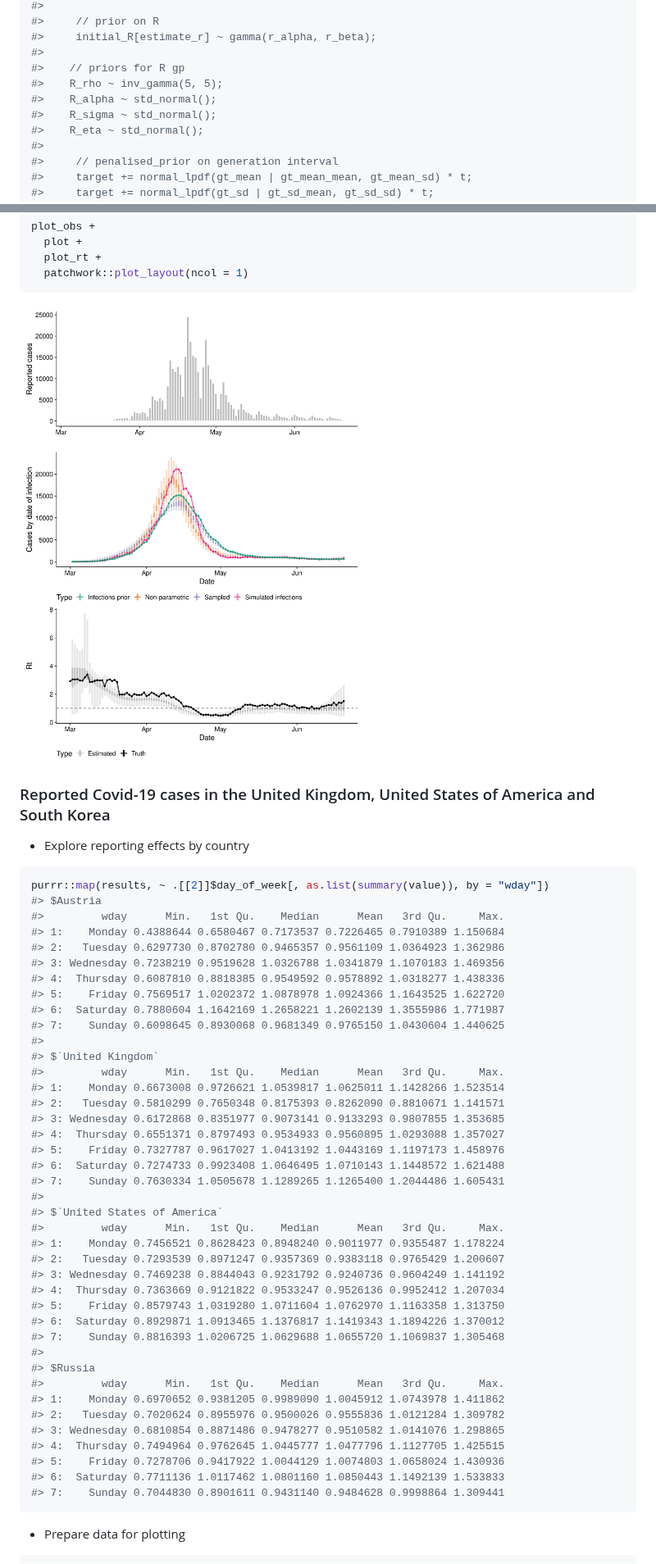
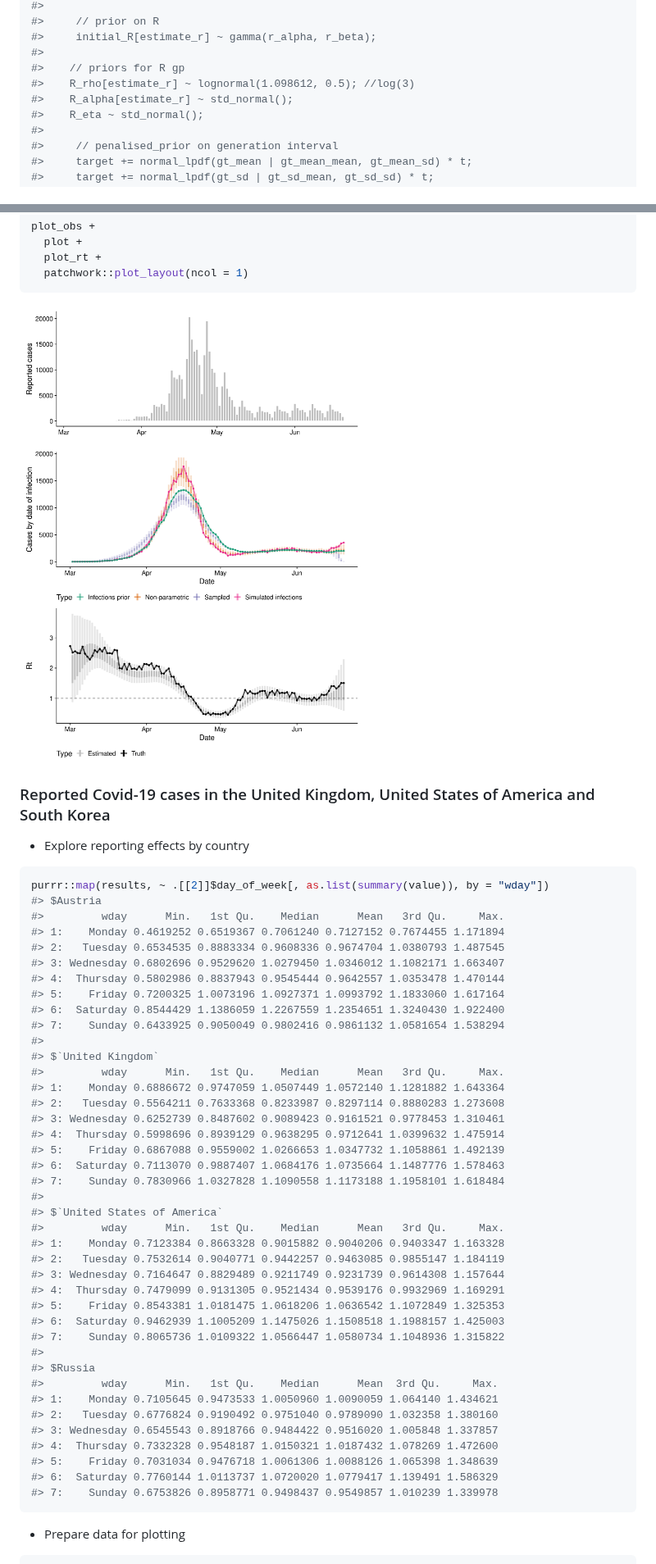
Before and after one commit to epiforecasts/backcalc, a Markdown page: report.md, 2 parts joined by grey strips. Shown at 82% size. Rendered like a GitHub page; pictures changed too: figures/unnamed-chunk-14-1.png.

Commit message:
updating report

````diff
--- a/report.md
+++ b/report.md
@@ -338,9 +334,8 @@ model
 #>     initial_R[estimate_r] ~ gamma(r_alpha, r_beta);
 #>
 #>    // priors for R gp
-#>    R_rho ~ inv_gamma(5, 5);
-#>    R_alpha ~ std_normal();
-#>    R_sigma ~ std_normal();
+#>    R_rho[estimate_r] ~ lognormal(1.098612, 0.5); //log(3)
+#>    R_alpha[estimate_r] ~ std_normal();
 #>    R_eta ~ std_normal();
 #>
 #>     // penalised_prior on generation interval
@@ -819,43 +781,43 @@ country
 purrr::map(results, ~ .[[2]]$day_of_week[, as.list(summary(value)), by = "wday"])
 #> $Austria
 #>         wday      Min.   1st Qu.    Median      Mean   3rd Qu.     Max.
-#> 1:    Monday 0.4388644 0.6580467 0.7173537 0.7226465 0.7910389 1.150684
-#> 2:   Tuesday 0.6297730 0.8702780 0.9465357 0.9561109 1.0364923 1.362986
-#> 3: Wednesday 0.7238219 0.9519628 1.0326788 1.0341879 1.1070183 1.469356
-#> 4:  Thursday 0.6087810 0.8818385 0.9549592 0.9578892 1.0318277 1.438336
-#> 5:    Friday 0.7569517 1.0202372 1.0878978 1.0924366 1.1643525 1.622720
-#> 6:  Saturday 0.7880604 1.1642169 1.2658221 1.2602139 1.3555986 1.771987
-#> 7:    Sunday 0.6098645 0.8930068 0.9681349 0.9765150 1.0430604 1.440625
+#> 1:    Monday 0.4619252 0.6519367 0.7061240 0.7127152 0.7674455 1.171894
+#> 2:   Tuesday 0.6534535 0.8883334 0.9608336 0.9674704 1.0380793 1.487545
+#> 3: Wednesday 0.6802696 0.9529620 1.0279450 1.0346012 1.1082171 1.663407
+#> 4:  Thursday 0.5802986 0.8837943 0.9545444 0.9642557 1.0353478 1.470144
+#> 5:    Friday 0.7200325 1.0073196 1.0927371 1.0993792 1.1833060 1.617164
+#> 6:  Saturday 0.8544429 1.1386059 1.2267559 1.2354651 1.3240430 1.922400
+#> 7:    Sunday 0.6433925 0.9050049 0.9802416 0.9861132 1.0581654 1.538294
 #>
 #> $`United Kingdom`
 #>         wday      Min.   1st Qu.    Median      Mean   3rd Qu.     Max.
-#> 1:    Monday 0.6673008 0.9726621 1.0539817 1.0625011 1.1428266 1.523514
-#> 2:   Tuesday 0.5810299 0.7650348 0.8175393 0.8262090 0.8810671 1.141571
-#> 3: Wednesday 0.6172868 0.8351977 0.9073141 0.9133293 0.9807855 1.353685
-#> 4:  Thursday 0.6551371 0.8797493 0.9534933 0.9560895 1.0293088 1.357027
-#> 5:    Friday 0.7327787 0.9617027 1.0413192 1.0443169 1.1197173 1.458976
-#> 6:  Saturday 0.7274733 0.9923408 1.0646495 1.0710143 1.1448572 1.621488
-#> 7:    Sunday 0.7630334 1.0505678 1.1289265 1.1265400 1.2044486 1.605431
+#> 1:    Monday 0.6886672 0.9747059 1.0507449 1.0572140 1.1281882 1.643364
+#> 2:   Tuesday 0.5564211 0.7633368 0.8233987 0.8297114 0.8880283 1.273608
+#> 3: Wednesday 0.6252739 0.8487602 0.9089423 0.9161521 0.9778453 1.310461
+#> 4:  Thursday 0.5998696 0.8939129 0.9638295 0.9712641 1.0399632 1.475914
+#> 5:    Friday 0.6867088 0.9559002 1.0266653 1.0347732 1.1058861 1.492139
+#> 6:  Saturday 0.7113070 0.9887407 1.0684176 1.0735664 1.1487776 1.578463
+#> 7:    Sunday 0.7830966 1.0327828 1.1090558 1.1173188 1.1958101 1.618484
 #>
 #> $`United States of America`
 #>         wday      Min.   1st Qu.    Median      Mean   3rd Qu.     Max.
-#> 1:    Monday 0.7456521 0.8628423 0.8948240 0.9011977 0.9355487 1.178224
-#> 2:   Tuesday 0.7293539 0.8971247 0.9357369 0.9383118 0.9765429 1.200607
-#> 3: Wednesday 0.7469238 0.8844043 0.9231792 0.9240736 0.9604249 1.141192
-#> 4:  Thursday 0.7363669 0.9121822 0.9533247 0.9526136 0.9952412 1.207034
-#> 5:    Friday 0.8579743 1.0319280 1.0711604 1.0762970 1.1163358 1.313750
-#> 6:  Saturday 0.8929871 1.0913465 1.1376817 1.1419343 1.1894226 1.370012
-#> 7:    Sunday 0.8816393 1.0206725 1.0629688 1.0655720 1.1069837 1.305468
+#> 1:    Monday 0.7123384 0.8663328 0.9015882 0.9040206 0.9403347 1.163328
+#> 2:   Tuesday 0.7532614 0.9040771 0.9442257 0.9463085 0.9855147 1.184119
+#> 3: Wednesday 0.7164647 0.8829489 0.9211749 0.9231739 0.9614308 1.157644
+#> 4:  Thursday 0.7479099 0.9131305 0.9521434 0.9539176 0.9932969 1.169291
+#> 5:    Friday 0.8543381 1.0181475 1.0618206 1.0636542 1.1072849 1.325353
+#> 6:  Saturday 0.9462939 1.1005209 1.1475026 1.1508518 1.1988157 1.425003
+#> 7:    Sunday 0.8065736 1.0109322 1.0566447 1.0580734 1.1048936 1.315822
 #>
 #> $Russia
-#>         wday      Min.   1st Qu.    Median      Mean   3rd Qu.     Max.
-#> 1:    Monday 0.6970652 0.9381205 0.9989090 1.0045912 1.0743978 1.411862
-#> 2:   Tuesday 0.7020624 0.8955976 0.9500026 0.9555836 1.0121284 1.309782
-#> 3: Wednesday 0.6810854 0.8871486 0.9478277 0.9510582 1.0141076 1.298865
-#> 4:  Thursday 0.7494964 0.9762645 1.0445777 1.0477796 1.1127705 1.425515
-#> 5:    Friday 0.7278706 0.9417922 1.0044129 1.0074803 1.0658024 1.430936
-#> 6:  Saturday 0.7711136 1.0117462 1.0801160 1.0850443 1.1492139 1.533833
-#> 7:    Sunday 0.7044830 0.8901611 0.9431140 0.9484628 0.9998864 1.309441
+#>         wday      Min.   1st Qu.    Median      Mean  3rd Qu.     Max.
+#> 1:    Monday 0.7105645 0.9473533 1.0050960 1.0090059 1.064140 1.434621
+#> 2:   Tuesday 0.6776824 0.9190492 0.9751040 0.9789090 1.032358 1.380160
+#> 3: Wednesday 0.6545543 0.8918766 0.9484422 0.9516020 1.005848 1.337857
+#> 4:  Thursday 0.7332328 0.9548187 1.0150321 1.0187432 1.078269 1.472600
+#> 5:    Friday 0.7031034 0.9476718 1.0061306 1.0088126 1.065398 1.348639
+#> 6:  Saturday 0.7760144 1.0113737 1.0720020 1.0779417 1.139491 1.586329
+#> 7:    Sunday 0.6753826 0.8958771 0.9498437 0.9549857 1.010239 1.339978
 ```
 
   - Prepare data for
````
Also changed, not shown: other parts of report.md (+56 -93 lines), figures/unnamed-chunk-17-1.png, 2 other files.
